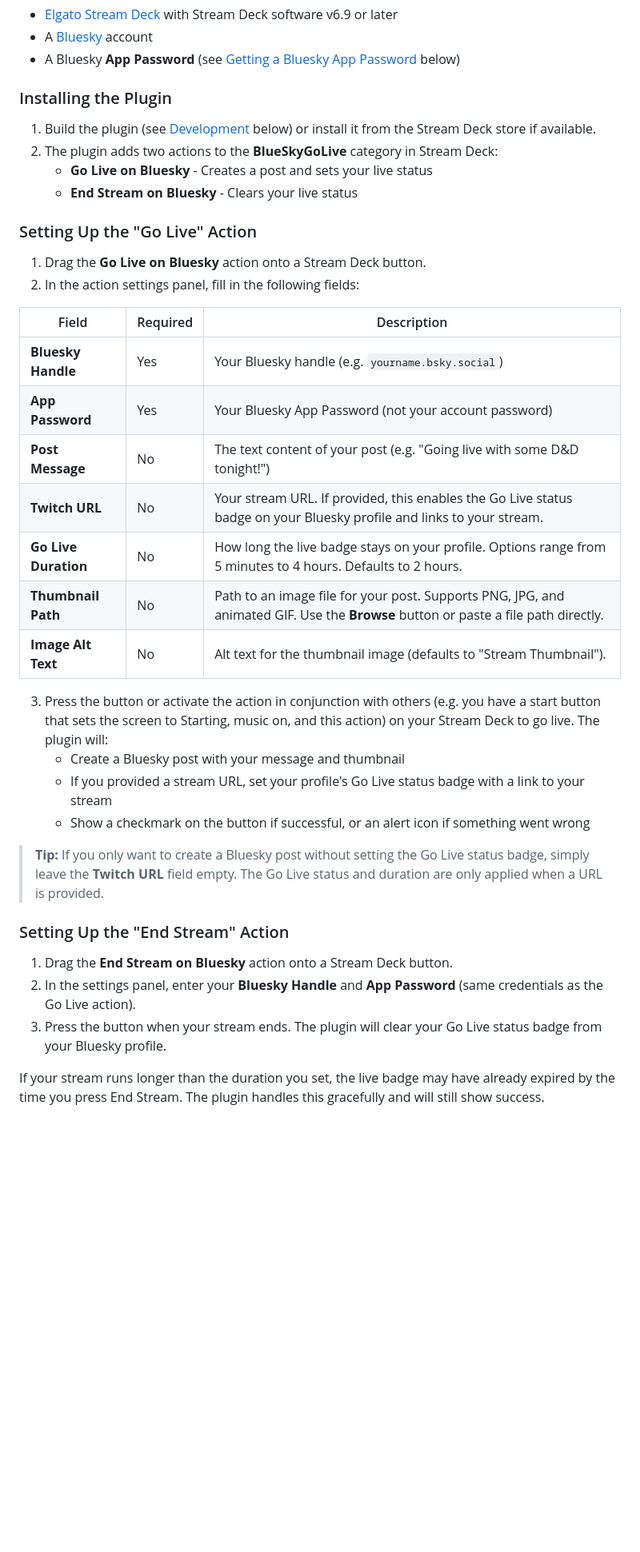
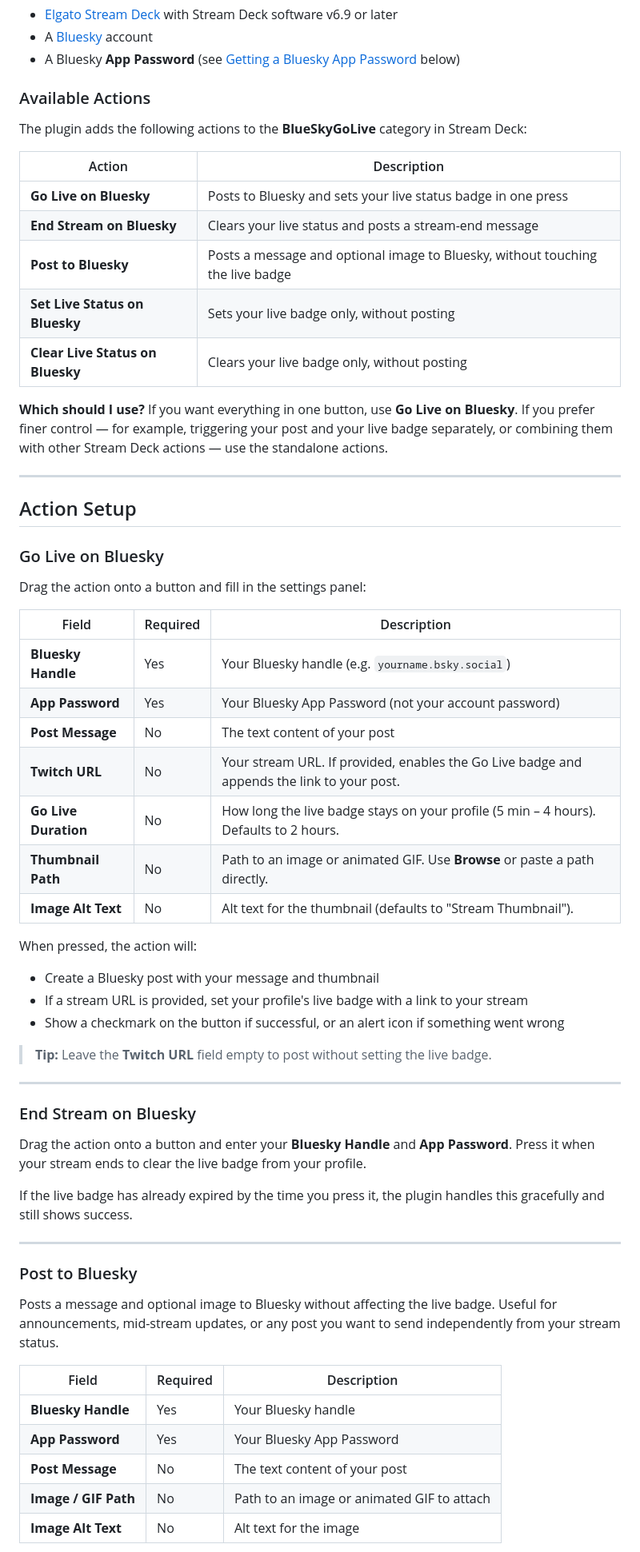
Before and after one commit to mesosteros/Bluesky-Go-Live-Streamdeck, a Markdown page: README.md, the part around one of its changes. Shown at 80% size. Drawn GitHub-style; blank space fills up the shorter version.

Commit message:
docs: update README with new standalone actions and revised structure

```diff
--- a/README.md
+++ b/README.md
@@ -13,39 +13,64 @@ The plugin is available on the [Elgato Marketplace](https://marketplace.elgato.c
 - A [Bluesky](https://bsky.app) account
 - A Bluesky **App Password** (see [Getting a Bluesky App Password](#getting-a-bluesky-app-password) below)
 
-### Installing the Plugin
+### Available Actions
 
-1. Build the plugin (see [Development](#development) below) or install it from the Stream Deck store if available.
-2. The plugin adds two actions to the **BlueSkyGoLive** category in Stream Deck:
-    - **Go Live on Bluesky** - Creates a post and sets your live status
-    - **End Stream on Bluesky** - Clears your live status
+The plugin adds the following actions to the **BlueSkyGoLive** category in Stream Deck:
 
-### Setting Up the "Go Live" Action
+| Action | Description |
+| --- | --- |
+| **Go Live on Bluesky** | Posts to Bluesky and sets your live status badge in one press |
+| **End Stream on Bluesky** | Clears your live status and posts a stream-end message |
+| **Post to Bluesky** | Posts a message and optional image to Bluesky, without touching the live badge |
+| **Set Live Status on Bluesky** | Sets your live badge only, without posting |
+| **Clear Live Status on Bluesky** | Clears your live badge only, without posting |
 
-1. Drag the **Go Live on Bluesky** action onto a Stream Deck button.
-2. In the action settings panel, fill in the following fields:
+**Which should I use?** If you want everything in one button, use **Go Live on Bluesky**. If you prefer finer control — for example, triggering your post and your live badge separately, or combining them with other Stream Deck actions — use the standalone actions.
 
-| Field                | Required | Description                                                                                                                        |
-| -------------------- | -------- | ---------------------------------------------------------------------------------------------------------------------------------- |
-| **Bluesky Handle**   | Yes      | Your Bluesky handle (e.g. `yourname.bsky.social`)                                                                                  |
-| **App Password**     | Yes      | Your Bluesky App Password (not your account password)                                                                              |
-| **Post Message**     | No       | The text content of your post (e.g. "Going live with some D&D tonight!")                                                           |
-| **Twitch URL**       | No       | Your stream URL. If provided, this enables the Go Live status badge on your Bluesky profile and links to your stream.              |
-| **Go Live Duration** | No       | How long the live badge stays on your profile. Options range from 5 minutes to 4 hours. Defaults to 2 hours.                       |
-| **Thumbnail Path**   | No       | Path to an image file for your post. Supports PNG, JPG, and animated GIF. Use the **Browse** button or paste a file path directly. |
-| **Image Alt Text**   | No       | Alt text for the thumbnail image (defaults to "Stream Thumbnail").                                                                 |
+---
 
-3. Press the button or activate the action in conjunction with others (e.g. you have a start button that sets the screen to Starting, music on, and this action) on your Stream Deck to go live. The plugin will:
-    - Create a Bluesky post with your message and thumbnail
-    - If you provided a stream URL, set your profile's Go Live status badge with a link to your stream
-    - Show a checkmark on the button if successful, or an alert icon if something went wrong
+## Action Setup
 
-> **Tip:** If you only want to create a Bluesky post without setting the Go Live status badge, simply leave the **Twitch URL** field empty. The Go Live status and duration are only applied when a URL is provided.
+### Go Live on Bluesky
 
-### Setting Up the "End Stream" Action
+Drag the action onto a button and fill in the settings panel:
 
-1. Drag the **End Stream on Bluesky** action onto a Stream Deck button.
-2. In the settings panel, enter your **Bluesky Handle** and **App Password** (same credentials as the Go Live action).
-3. Press the button when your stream ends. The plugin will clear your Go Live status badge from your Bluesky profile.
+| Field | Required | Description |
+| --- | --- | --- |
+| **Bluesky Handle** | Yes | Your Bluesky handle (e.g. `yourname.bsky.social`) |
+| **App Password** | Yes | Your Bluesky App Password (not your account password) |
+| **Post Message** | No | The text content of your post |
+| **Twitch URL** | No | Your stream URL. If provided, enables the Go Live badge and appends the link to your post. |
+| **Go Live Duration** | No | How long the live badge stays on your profile (5 min – 4 hours). Defaults to 2 hours. |
+| **Thumbnail Path** | No | Path to an image or animated GIF. Use **Browse** or paste a path directly. |
+| **Image Alt Text** | No | Alt text for the thumbnail (defaults to "Stream Thumbnail"). |
 
-If your stream runs longer than the duration you set, the live badge may have already expired by the time you press End Stream. The plugin handles this gracefully and will still show success.
+When pressed, the action will:
+- Create a Bluesky post with your message and thumbnail
+- If a stream URL is provided, set your profile's live badge with a link to your stream
+- Show a checkmark on the button if successful, or an alert icon if something went wrong
+
+> **Tip:** Leave the **Twitch URL** field empty to post without setting the live badge.
+
+---
+
+### End Stream on Bluesky
+
+Drag the action onto a button and enter your **Bluesky Handle** and **App Password**. Press it when your stream ends to clear the live badge from your profile.
+
+If the live badge has already expired by the time you press it, the plugin handles this gracefully and still shows success.
+
+---
+
+### Post to Bluesky
+
+Posts a message and optional image to Bluesky without affecting the live badge. Useful for announcements, mid-stream updates, or any post you want to send independently from your stream status.
+
+| Field | Required | Description |
+| --- | --- | --- |
+| **Bluesky Handle** | Yes | Your Bluesky handle |
+| **App Password** | Yes | Your Bluesky App Password |
+| **Post Message** | No | The text content of your post |
+| **Image / GIF Path** | No | Path to an image or animated GIF to attach |
+| **Image Alt Text** | No | Alt text for the image |
+
```
Also changed, not shown: other parts of README.md (+54 -20 lines).
